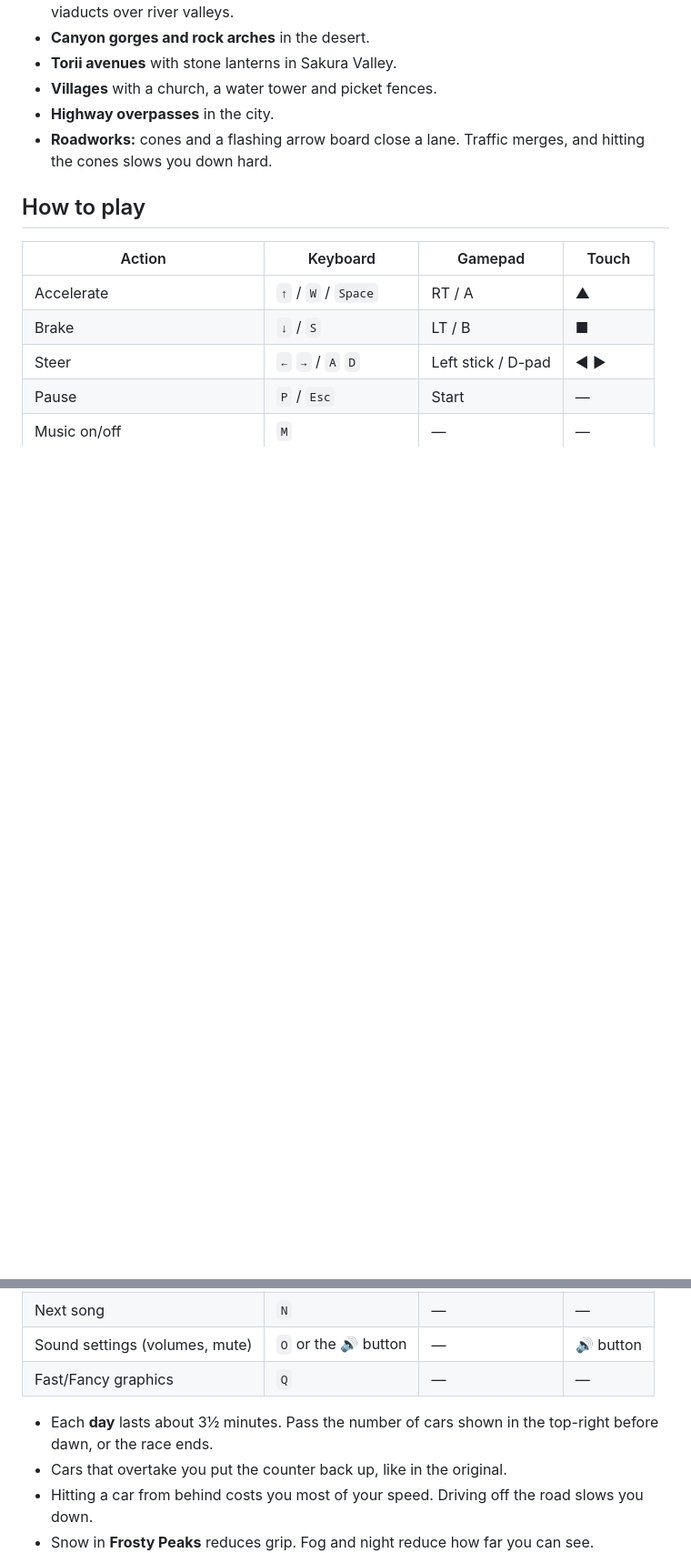
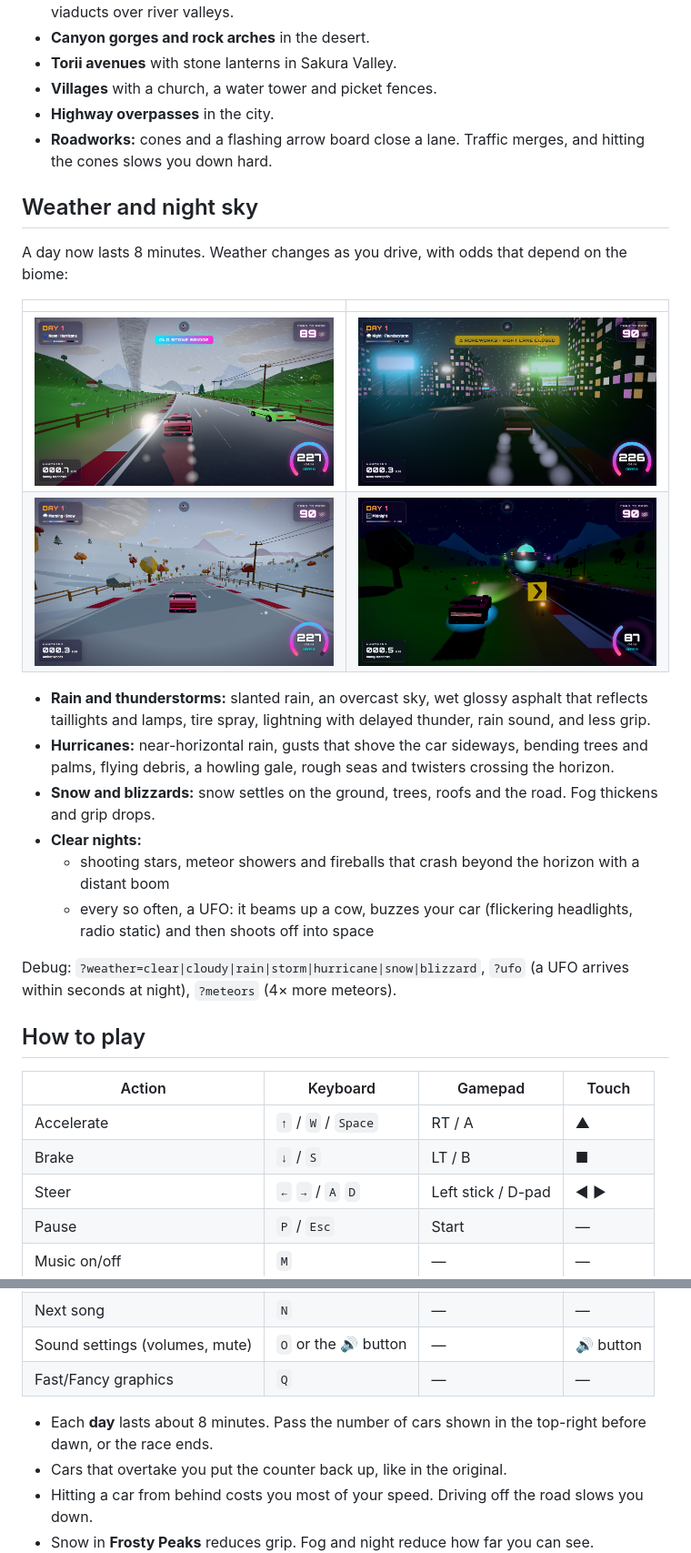
Before and after one commit to rschalch/enduro-horizon, a Markdown page: README.md, 2 parts joined by grey strips. Shown at 91% size. Rendered like a GitHub page; pictures changed too: docs/hurricane.png (added), docs/snowfall.png (added), docs/storm-city.png (added); blank space fills up the shorter version.

```diff
--- a/README.md
+++ b/README.md
@@ -28,6 +28,24 @@ The road is laid out in designed sections: S-bends, hairpins, sweepers, hill run
 - **Highway overpasses** in the city.
 - **Roadworks:** cones and a flashing arrow board close a lane. Traffic merges, and hitting the cones slows you down hard.
 
+## Weather and night sky
+
+A day now lasts 8 minutes. Weather changes as you drive, with odds that depend on the biome:
+
+| | |
+| --- | --- |
+| ![Hurricane with a twister](docs/hurricane.png) | ![Thunderstorm in the city](docs/storm-city.png) |
+| ![Snow settling on the road](docs/snowfall.png) | ![UFO buzzing the car](docs/ufo.png) |
+
+- **Rain and thunderstorms:** slanted rain, an overcast sky, wet glossy asphalt that reflects taillights and lamps, tire spray, lightning with delayed thunder, rain sound, and less grip.
+- **Hurricanes:** near-horizontal rain, gusts that shove the car sideways, bending trees and palms, flying debris, a howling gale, rough seas and twisters crossing the horizon.
+- **Snow and blizzards:** snow settles on the ground, trees, roofs and the road. Fog thickens and grip drops.
+- **Clear nights:**
+  - shooting stars, meteor showers and fireballs that crash beyond the horizon with a distant boom
+  - every so often, a UFO: it beams up a cow, buzzes your car (flickering headlights, radio static) and then shoots off into space
+
+Debug: `?weather=clear|cloudy|rain|storm|hurricane|snow|blizzard`, `?ufo` (a UFO arrives within seconds at night), `?meteors` (4× more meteors).
+
 ## How to play
 
 | Action | Keyboard | Gamepad | Touch |
@@ -41,7 +59,7 @@ The road is laid out in designed sections: S-bends, hairpins, sweepers, hill run
 | Sound settings (volumes, mute) | `O` or the 🔊 button | — | 🔊 button |
 | Fast/Fancy graphics | `Q` | — | — |
 
-- Each **day** lasts about 3½ minutes. Pass the number of cars shown in the top-right before dawn, or the race ends.
+- Each **day** lasts about 8 minutes. Pass the number of cars shown in the top-right before dawn, or the race ends.
 - Cars that overtake you put the counter back up, like in the original.
 - Hitting a car from behind costs you most of your speed. Driving off the road slows you down.
 - Snow in **Frosty Peaks** reduces grip. Fog and night reduce how far you can see.
```
Also changed, not shown: other parts of README.md (+2 -0 lines), docs/fireball.png (added), docs/rain.png (added), 7 other files.
